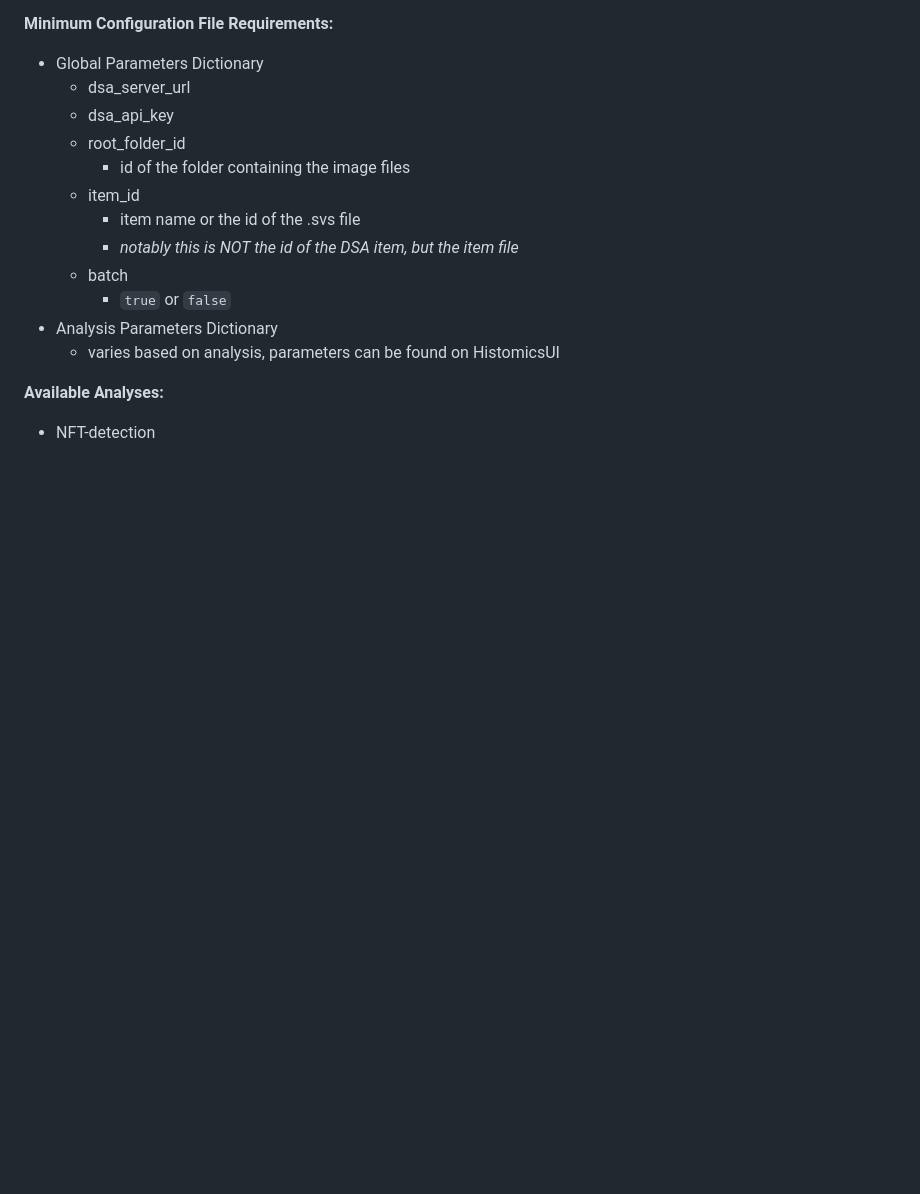
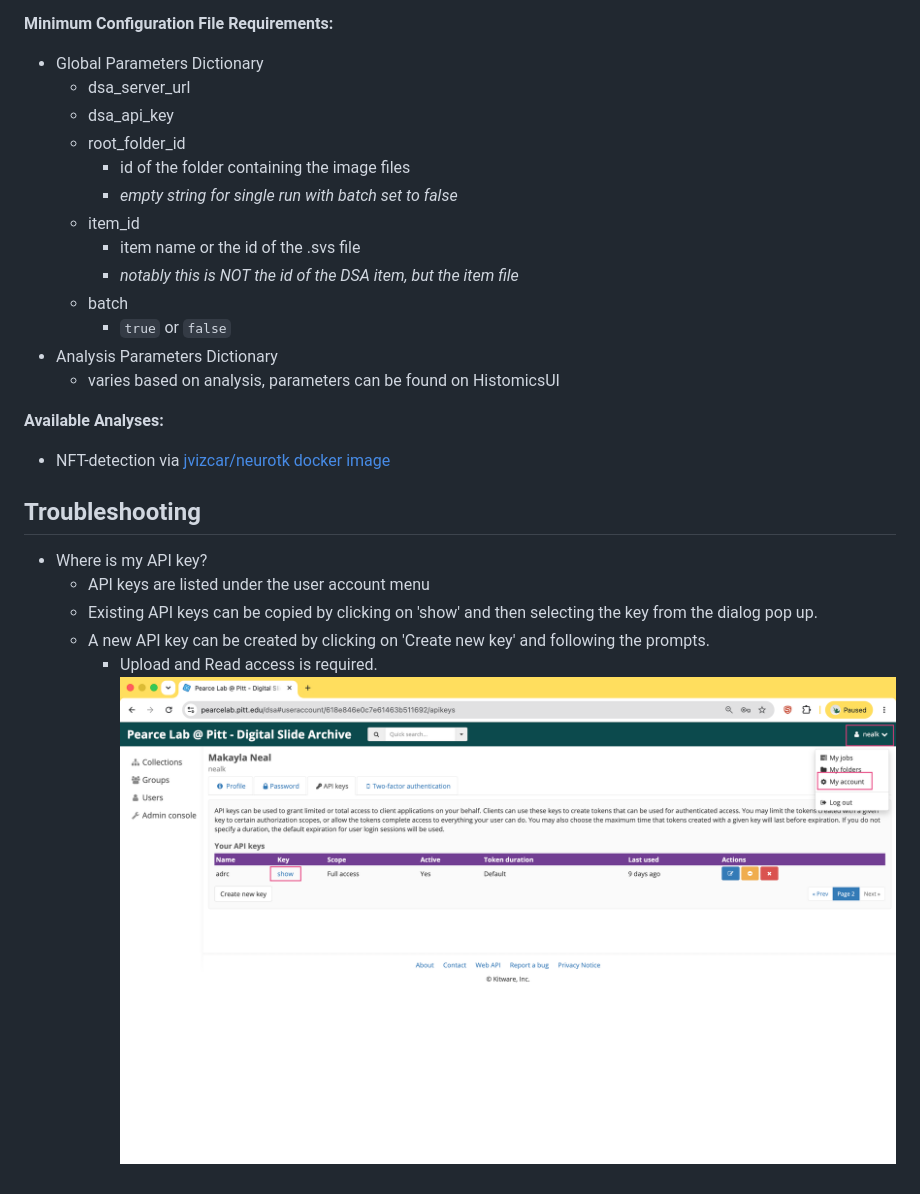
Before and after one commit to kaylaneal/rHUI, a Markdown page: README.md, the part around the change. Rendered like a GitHub page; pictures changed too: etc/find_api_key.png (added); blank space fills up the shorter version.

```diff
--- a/README.md
+++ b/README.md
@@ -30,6 +30,7 @@ Running requires a configuration file. Examples can be found [here](/example_con
     - dsa_api_key
     - root_folder_id
         - id of the folder containing the image files
+        - *empty string for single run with batch set to false*
     - item_id
         - item name or the id of the .svs file
         - *notably this is NOT the id of the DSA item, but the item file*
@@ -39,4 +40,14 @@ Running requires a configuration file. Examples can be found [here](/example_con
     - varies based on analysis, parameters can be found on HistomicsUI
 
 **Available Analyses:**
-- NFT-detection
+- NFT-detection via [jvizcar/neurotk docker image](https://hub.docker.com/r/jvizcar/neurotk)
+
+
+## Troubleshooting
+
+- Where is my API key?
+    - API keys are listed under the user account menu
+    - Existing API keys can be copied by clicking on 'show' and then selecting the key from the dialog pop up.
+    - A new API key can be created by clicking on 'Create new key' and following the prompts.
+        - Upload and Read access is required.
+    ![Screenshot showing where to find API key on the DSA](/etc/find_api_key.png)
```
Also changed, not shown: 3 other files.
